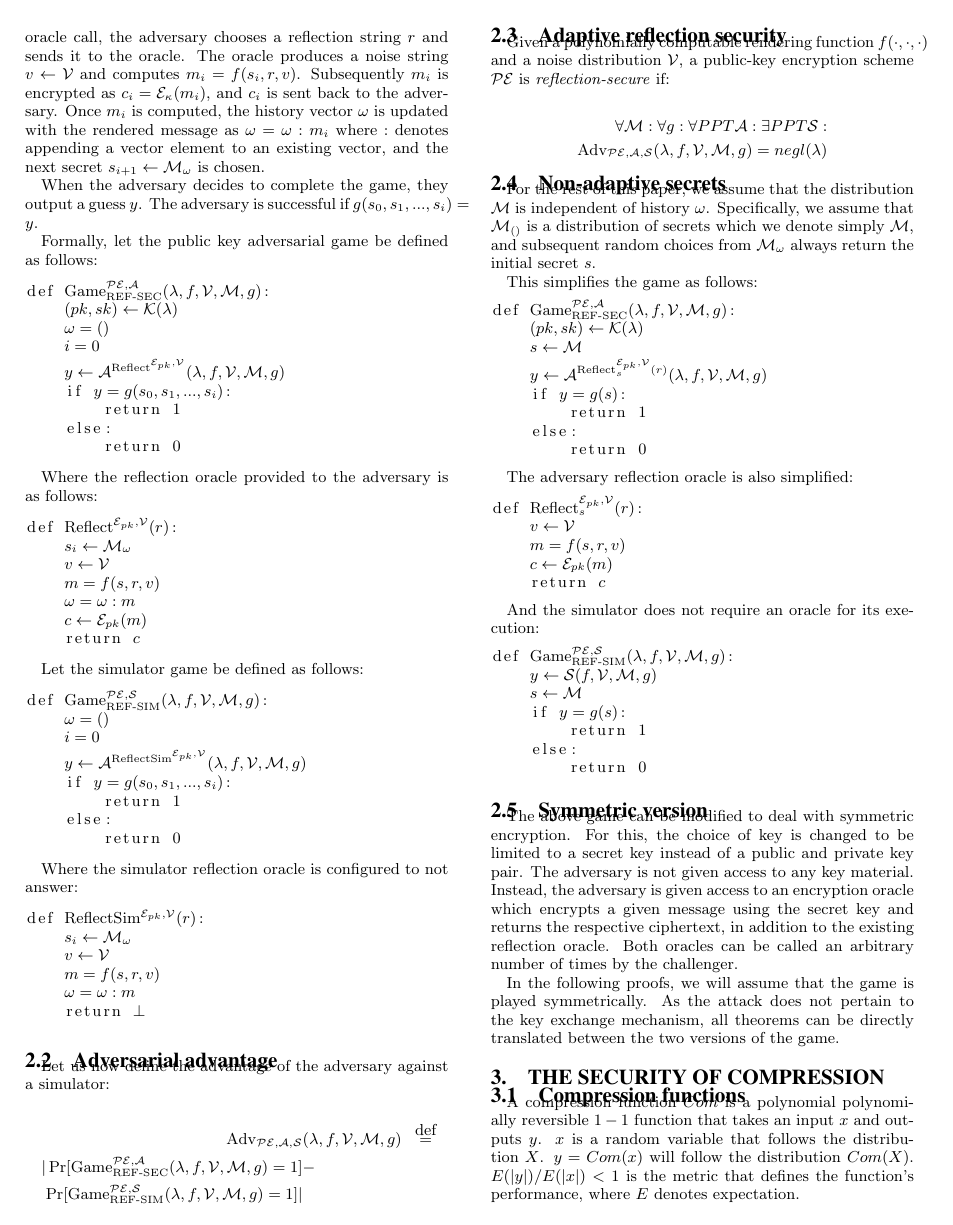
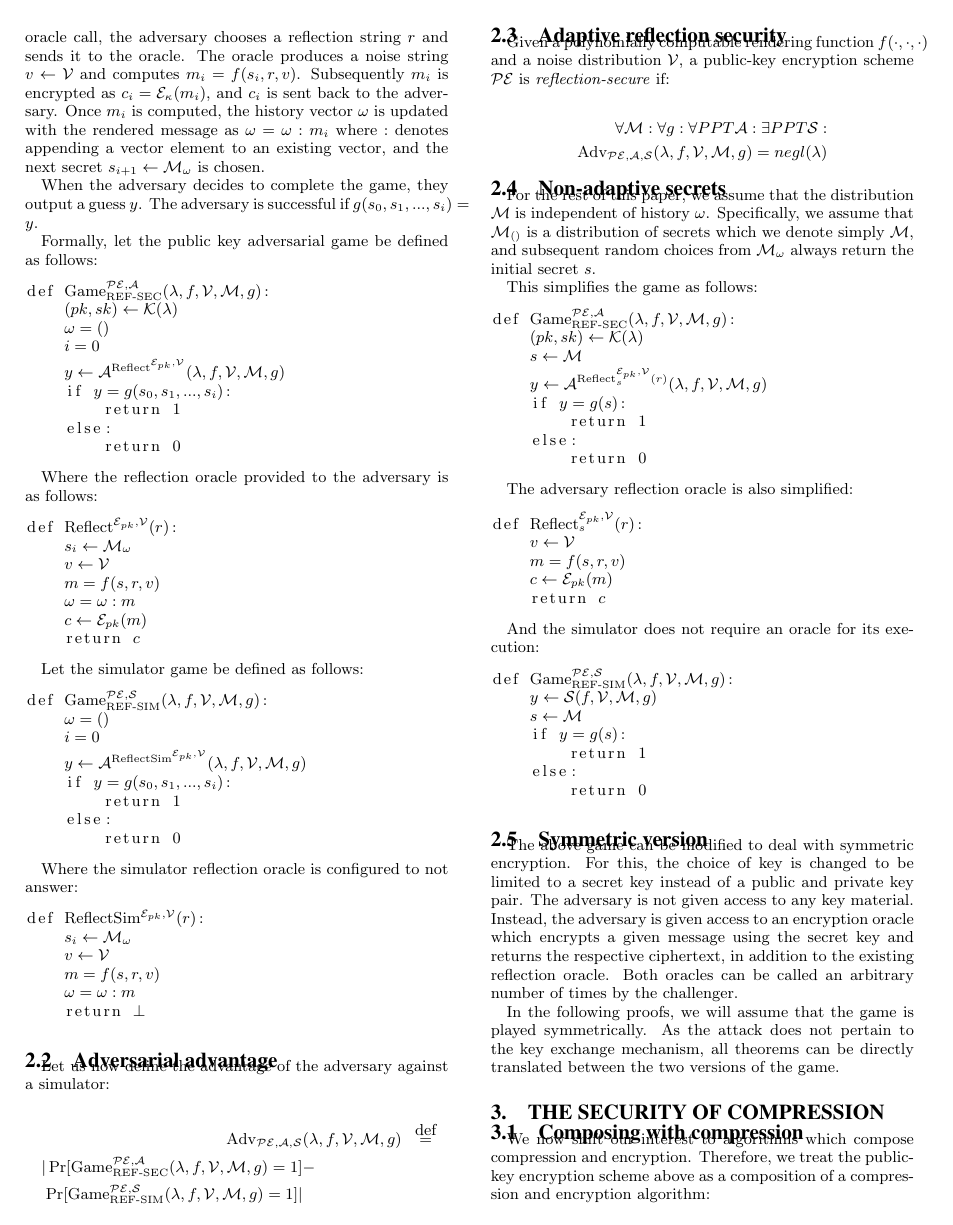
Before and after one commit to decrypto-org/rupture, a LaTeX paper (etc/ccs/theory.tex): page 2 of 8. Compiled offline with pdfLaTeX.

Commit message:
Remove compression functions section

```diff
--- a/etc/ccs/theory.tex
+++ b/etc/ccs/theory.tex
@@ -282,14 +282,6 @@ As the attack does not pertain to the key exchange mechanism, all theorems can
 be directly translated between the two versions of the game.
 
 \section{The security of compression}\label{sec:comsec}
-
-\subsection{Compression functions}\label{subsec:comfunc}
-
-A compression function $Com$ is a polynomial polynomially reversible $1 - 1$
-function that takes an input $x$ and outputs $y$. $x$ is a random variable that
-follows the distribution $X$. $y = Com(x)$ will follow the
-distribution $Com(X)$.  $E(|y|) / E(|x|) < 1$ is the metric that defines the
-function's performance, where $E$ denotes expectation.
 
 \subsection{Composing with compression}\label{subsec:comcompose}
 
```
